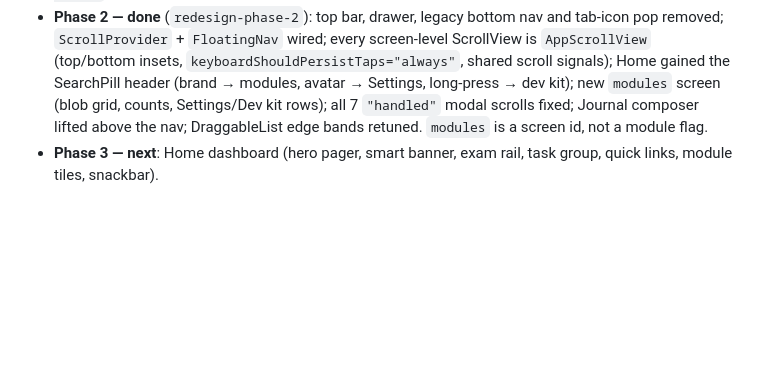
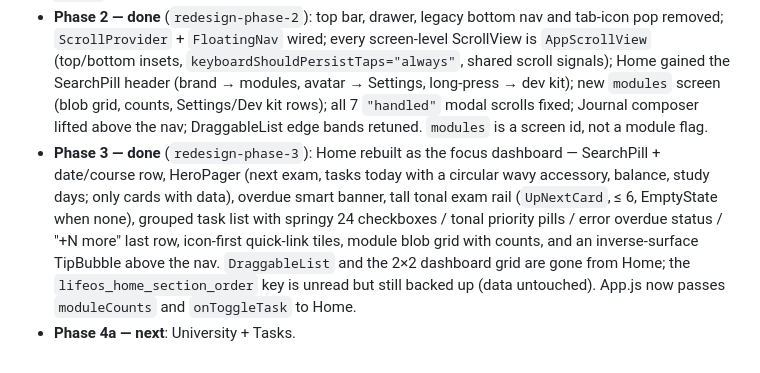
Before and after one commit to mirconegri/LifeOsApp, a Markdown page: docs/redesign/PLAN.md, the part around the change. Rendered like a GitHub page; blank space fills up the shorter version.

Commit message:
docs(redesign): record phase 3 progress

```diff
--- a/docs/redesign/PLAN.md
+++ b/docs/redesign/PLAN.md
@@ -237,4 +237,5 @@ At the end of every phase: changed files, what to check on the phone (checklist)
 - **Phase 0 — done** (`redesign-phase-0`): branch created; this plan; `brag-output/` ignored. Owner approved the plan and locked decisions A / avatar / ignore.
 - **Phase 1 — done** (`redesign-phase-1`): M3 tokens + complete legacy alias map + `tonal()` (matches the precomputed table exactly), Space Grotesk behind the existing ready gate, defensive haptics wrapper, 20 primitives in `src/ui/` (SpringPressable, Reveal, Blob/MorphBlob, WavyProgress, AppScrollView, ScrollProvider, FloatingNav, ScreenHeader, SearchPill, SectionTitle, HeroPager/HeroCard, GroupItem, TonalIcon, StatRow, Chip, IconButton, CtaButton, EmptyState, Dialog), dev kit behind a wordmark long-press, legacy Card/Pill/StatCard/FadeSlideIn restyled, and all 18 accent-on-white pairs fixed. Gates: `expo-doctor` 18/18, `expo install --check` clean, `expo export` bundles 3093 modules / 5 font assets. No push, no EAS build.
 - **Phase 2 — done** (`redesign-phase-2`): top bar, drawer, legacy bottom nav and tab-icon pop removed; `ScrollProvider` + `FloatingNav` wired; every screen-level ScrollView is `AppScrollView` (top/bottom insets, `keyboardShouldPersistTaps="always"`, shared scroll signals); Home gained the SearchPill header (brand → modules, avatar → Settings, long-press → dev kit); new `modules` screen (blob grid, counts, Settings/Dev kit rows); all 7 `"handled"` modal scrolls fixed; Journal composer lifted above the nav; DraggableList edge bands retuned. `modules` is a screen id, not a module flag.
-- **Phase 3 — next**: Home dashboard (hero pager, smart banner, exam rail, task group, quick links, module tiles, snackbar).
+- **Phase 3 — done** (`redesign-phase-3`): Home rebuilt as the focus dashboard — SearchPill + date/course row, HeroPager (next exam, tasks today with a circular wavy accessory, balance, study days; only cards with data), overdue smart banner, tall tonal exam rail (`UpNextCard`, ≤ 6, EmptyState when none), grouped task list with springy 24 checkboxes / tonal priority pills / error overdue status / "+N more" last row, icon-first quick-link tiles, module blob grid with counts, and an inverse-surface TipBubble above the nav. `DraggableList` and the 2×2 dashboard grid are gone from Home; the `lifeos_home_section_order` key is unread but still backed up (data untouched). App.js now passes `moduleCounts` and `onToggleTask` to Home.
+- **Phase 4a — next**: University + Tasks.
```
